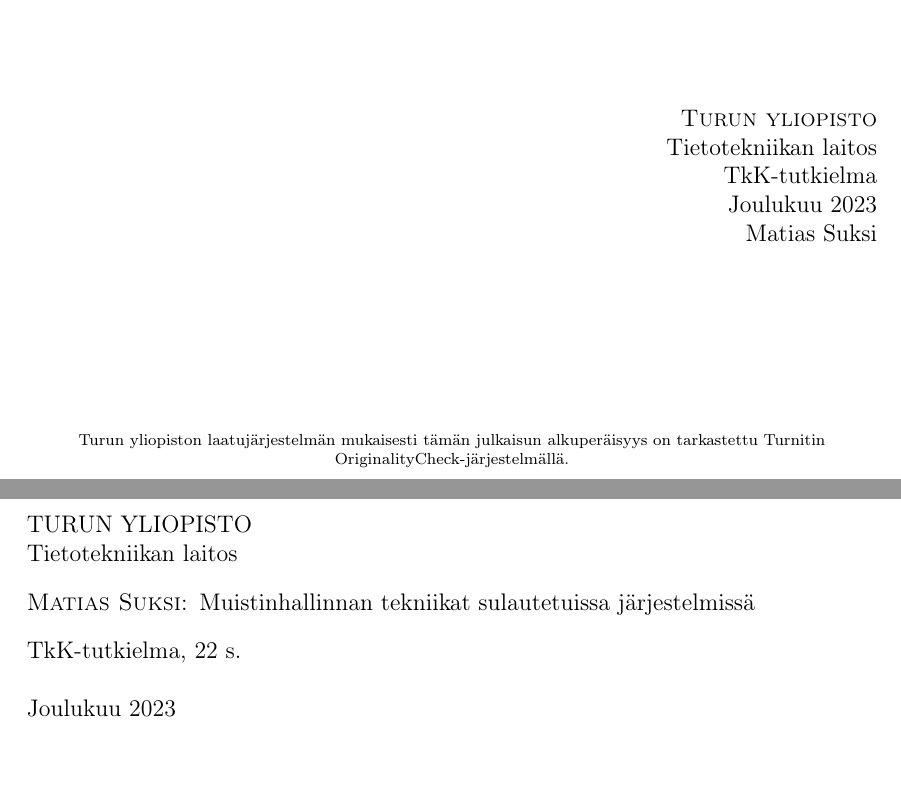
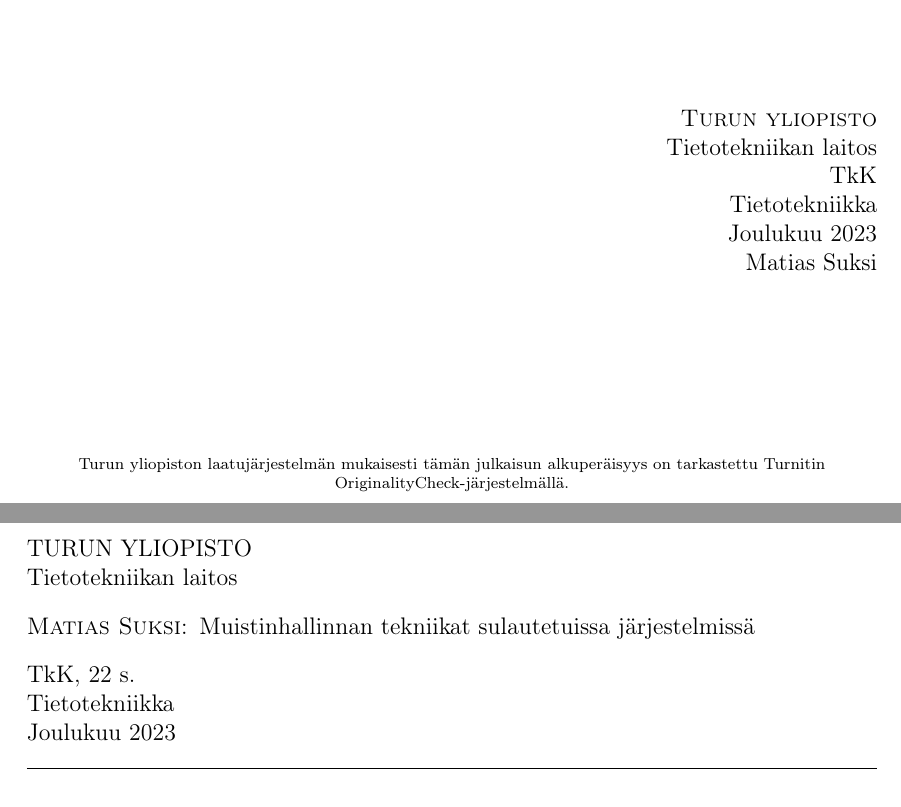
Before and after one commit to matiasSuksi/bsc, a LaTeX thesis (latex/thesis.tex): two parts of pages 1 and 2 of 28, joined at a grey line, cut so that both start at the same text. Compiled offline with pdfLaTeX.

Commit message:
Added publaben

```diff
--- a/latex/thesis.tex
+++ b/latex/thesis.tex
@@ -31,7 +31,8 @@
 
 \pubyear{2023}
 \pubmonth{12}
-\pubtype{tkk}
+\publab{Tietotekniikka}
+\pubtype{TkK}
 \title{Muistinhallinnan tekniikat sulautetuissa järjestelmissä}
 \author{Matias Suksi}
 
```
Also changed, not shown: latex/thesis.pdf.
